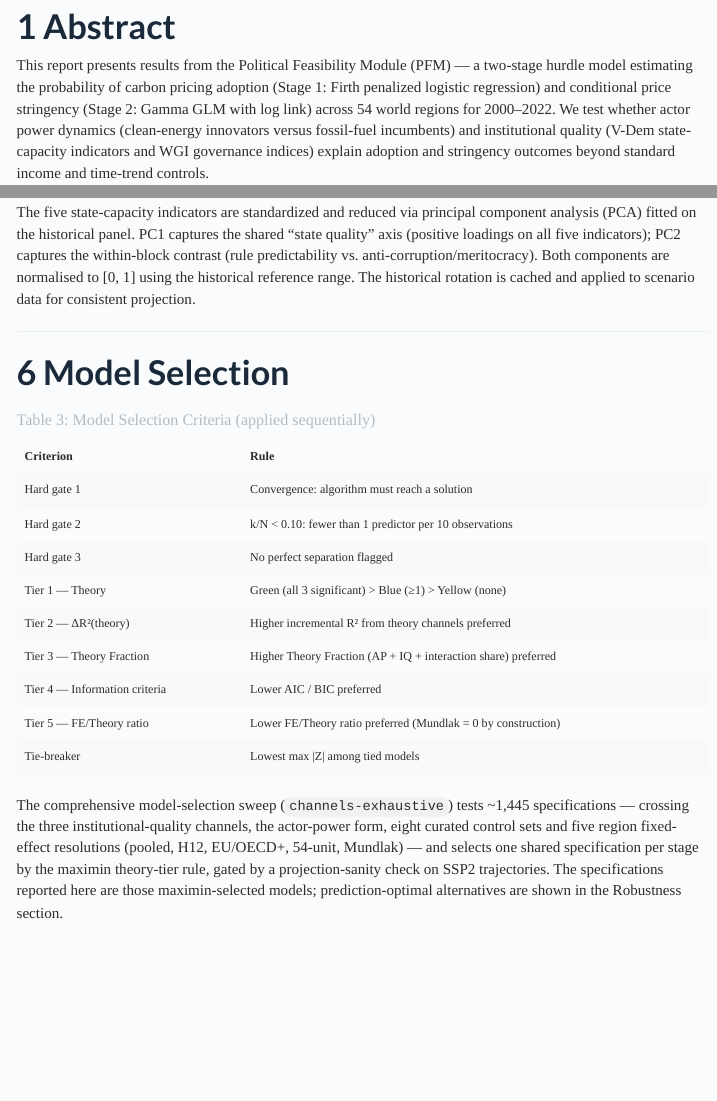
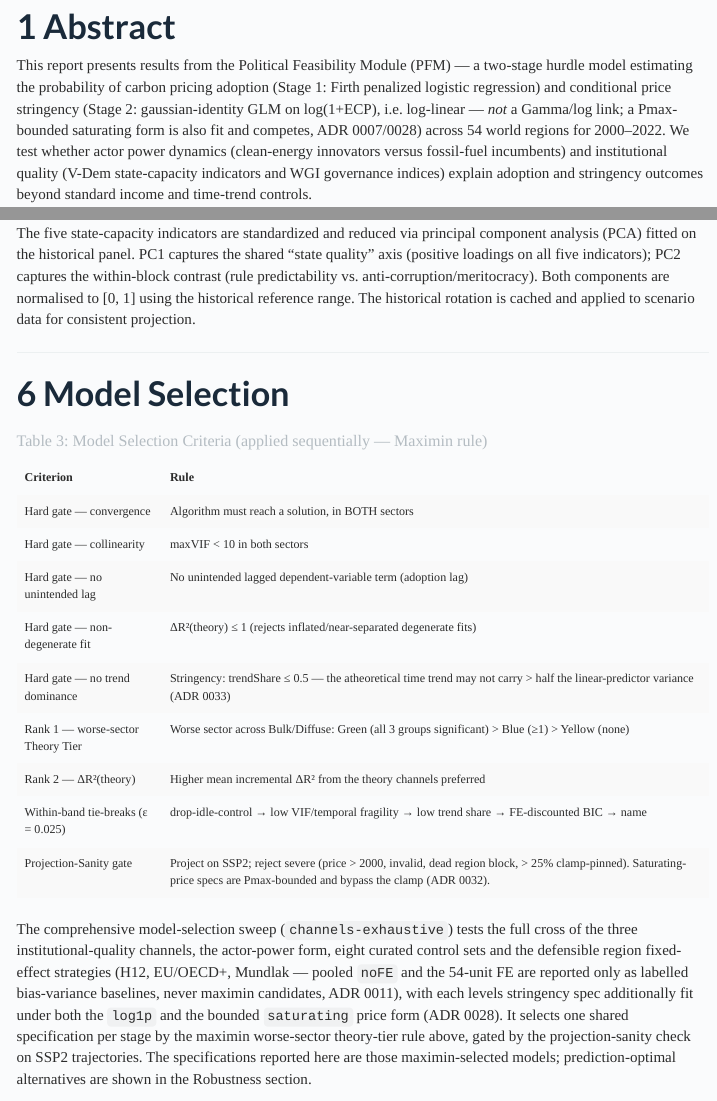
Before and after one commit to Renato-Rodrigues/pfm-reports, an R Markdown document (inst/rmd/publication-report.Rmd): the page in a window 1100 px wide, from 320 px down, and a second part further down, joined at a grey line. Rendered offline with R 4.5, knitr and Pandoc, with nearby package versions; some code elsewhere in the file could not run offline; menus at the side of the page are left out.

Commit message:
update reports for time trends.

````diff
--- a/R/measureDefinitions.R
+++ b/R/measureDefinitions.R
@@ -48,7 +48,8 @@ measureDefinitions <- function(groups = NULL) {
              "(drop-idle-control → VIF/temporal fragility → trend → FE-discounted BIC).")),
     d("Selection", "gatePass", "selection, model-selection",
       paste0("TRUE only if the spec clears every HARD gate in BOTH sectors: maxVIF < 10, model ",
-             "converged, no unintended lagged term, ΔR² ≤ 1. gatePass = FALSE specs rank last.")),
+             "converged, no unintended lagged term, ΔR² ≤ 1, and (stringency) no trend dominance ",
+             "(trendShare ≤ 0.5, ADR 0033). gatePass = FALSE specs rank last.")),
     d("Selection", "minTier / meanDeltaR2 / minDeltaR2", "selection",
       paste0("Worse-sector tier, and the mean / worse-sector ΔR²(theory) across Bulk and ",
              "Diffuse — the maximin keys in priority order.")),
--- a/inst/rmd/publication-report.Rmd
+++ b/inst/rmd/publication-report.Rmd
@@ -426,7 +426,7 @@ make_predicted_prob_plot <- function(fit, sweep_var, sector_name, n_grid = 50) {
 
 # Abstract
 
-This report presents results from the Political Feasibility Module (PFM) — a two-stage hurdle model estimating the probability of carbon pricing adoption (Stage 1: Firth penalized logistic regression) and conditional price stringency (Stage 2: Gamma GLM with log link) across 54 world regions for 2000–2022. We test whether actor power dynamics (clean-energy innovators versus fossil-fuel incumbents) and institutional quality (V-Dem state-capacity indicators and WGI governance indices) explain adoption and stringency outcomes beyond standard income and time-trend controls.
+This report presents results from the Political Feasibility Module (PFM) — a two-stage hurdle model estimating the probability of carbon pricing adoption (Stage 1: Firth penalized logistic regression) and conditional price stringency (Stage 2: gaussian-identity GLM on log(1+ECP), i.e. log-linear — *not* a Gamma/log link; a Pmax-bounded saturating form is also fit and competes, ADR 0007/0028) across 54 world regions for 2000–2022. We test whether actor power dynamics (clean-energy innovators versus fossil-fuel incumbents) and institutional quality (V-Dem state-capacity indicators and WGI governance indices) explain adoption and stringency outcomes beyond standard income and time-trend controls.
 
 Key findings: (1) No model specification achieves simultaneous significance across all three theory channels (actor power, institutional quality, interactions); GDP per capita and linear time trends dominate adoption models under standard fixed-effects identification. (2) Replacing the linear time trend with a logistic S-curve and applying Mundlak within-region mean corrections substantially recovers theory-channel identification: V-Dem Meritocracy Index is significant in Bulk adoption (AME = +0.796 pp, p = 0.017); Civil Service Professionalism is significant in Diffuse adoption (AME = +1.286 pp, p = 0.016). (3) Reducing the correlated five-variable V-Dem state-capacity block to principal components eliminates sign reversals. (4) Bulk stringency shows the strongest theory evidence (Blue tier) but remains dominated by regional fixed effects under standard H12 identification.
 
@@ -613,28 +613,29 @@ The five state-capacity indicators are standardized and reduced via principal co
 
 ```{r model-selection-table, echo=FALSE}
 sel_tbl <- data.frame(
-  Criterion = c("Hard gate 1", "Hard gate 2", "Hard gate 3",
-                "Tier 1 — Theory", "Tier 2 — ΔR²(theory)",
-                "Tier 3 — Theory Fraction", "Tier 4 — Information criteria",
-                "Tier 5 — FE/Theory ratio", "Tie-breaker"),
+  Criterion = c("Hard gate — convergence", "Hard gate — collinearity",
+                "Hard gate — no unintended lag", "Hard gate — non-degenerate fit",
+                "Hard gate — no trend dominance", "Rank 1 — worse-sector Theory Tier",
+                "Rank 2 — ΔR²(theory)", "Within-band tie-breaks (ε = 0.025)",
+                "Projection-Sanity gate"),
   Rule = c(
-    "Convergence: algorithm must reach a solution",
-    "k/N < 0.10: fewer than 1 predictor per 10 observations",
-    "No perfect separation flagged",
-    "Green (all 3 significant) > Blue (≥1) > Yellow (none)",
-    "Higher incremental R² from theory channels preferred",
-    "Higher Theory Fraction (AP + IQ + interaction share) preferred",
-    "Lower AIC / BIC preferred",
-    "Lower FE/Theory ratio preferred (Mundlak = 0 by construction)",
-    "Lowest max |Z| among tied models"
+    "Algorithm must reach a solution, in BOTH sectors",
+    "maxVIF < 10 in both sectors",
+    "No unintended lagged dependent-variable term (adoption lag)",
+    "ΔR²(theory) ≤ 1 (rejects inflated/near-separated degenerate fits)",
+    "Stringency: trendShare ≤ 0.5 — the atheoretical time trend may not carry > half the linear-predictor variance (ADR 0033)",
+    "Worse sector across Bulk/Diffuse: Green (all 3 groups significant) > Blue (≥1) > Yellow (none)",
+    "Higher mean incremental ΔR² from the theory channels preferred",
+    "drop-idle-control → low VIF/temporal fragility → low trend share → FE-discounted BIC → name",
+    "Project on SSP2; reject severe (price > 2000, invalid, dead region block, > 25% clamp-pinned). Saturating-price specs are Pmax-bounded and bypass the clamp (ADR 0032)."
   ),
   stringsAsFactors = FALSE
 )
-kable(sel_tbl, format = "html", caption = "Table 3: Model Selection Criteria (applied sequentially)") %>%
+kable(sel_tbl, format = "html", caption = "Table 3: Model Selection Criteria (applied sequentially — Maximin rule)") %>%
   kable_styling(bootstrap_options = c("striped","hover"), full_width = TRUE, font_size = 12)
 ```
 
-The comprehensive model-selection sweep (`channels-exhaustive`) tests ~1,445 specifications — crossing the three institutional-quality channels, the actor-power form, eight curated control sets and five region fixed-effect resolutions (pooled, H12, EU/OECD+, 54-unit, Mundlak) — and selects one shared specification per stage by the maximin theory-tier rule, gated by a projection-sanity check on SSP2 trajectories. The specifications reported here are those maximin-selected models; prediction-optimal alternatives are shown in the Robustness section.
+The comprehensive model-selection sweep (`channels-exhaustive`) tests the full cross of the three institutional-quality channels, the actor-power form, eight curated control sets and the defensible region fixed-effect strategies (H12, EU/OECD+, Mundlak — pooled `noFE` and the 54-unit FE are reported only as labelled bias-variance baselines, never maximin candidates, ADR 0011), with each levels stringency spec additionally fit under both the `log1p` and the bounded `saturating` price form (ADR 0028). It selects one shared specification per stage by the maximin worse-sector theory-tier rule above, gated by the projection-sanity check on SSP2 trajectories. The specifications reported here are those maximin-selected models; prediction-optimal alternatives are shown in the Robustness section.
 
 ---
 
````
Also changed, not shown: inst/rmd/results-stringency.Rmd (+11 -2 lines), inst/rmd/selection.Rmd (+14 -5 lines), R/measureDefinitions.R (5 more changed lines).
